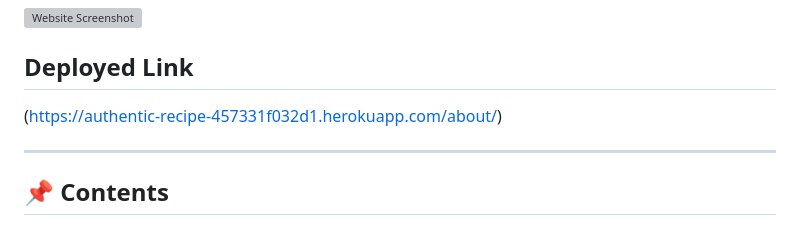
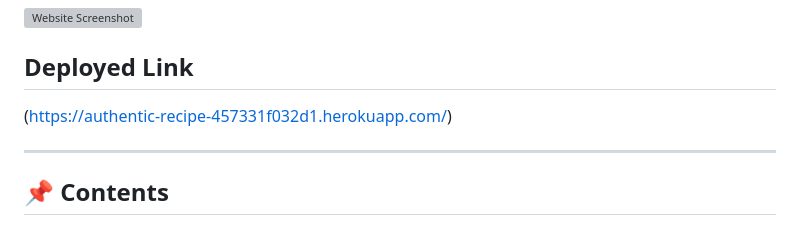
Before and after one commit to mary1-commits/Marys-recipes, a Markdown page: README.md, the part around the change. Drawn GitHub-style; grey boxes are pictures that could not be loaded.

```diff
--- a/README.md
+++ b/README.md
@@ -9,7 +9,7 @@ Users can create their own recipe posts, interact with other users through comme
 
 
 ## Deployed Link
-(https://authentic-recipe-457331f032d1.herokuapp.com/about/)
+(https://authentic-recipe-457331f032d1.herokuapp.com/)
 
 ---
 
```
